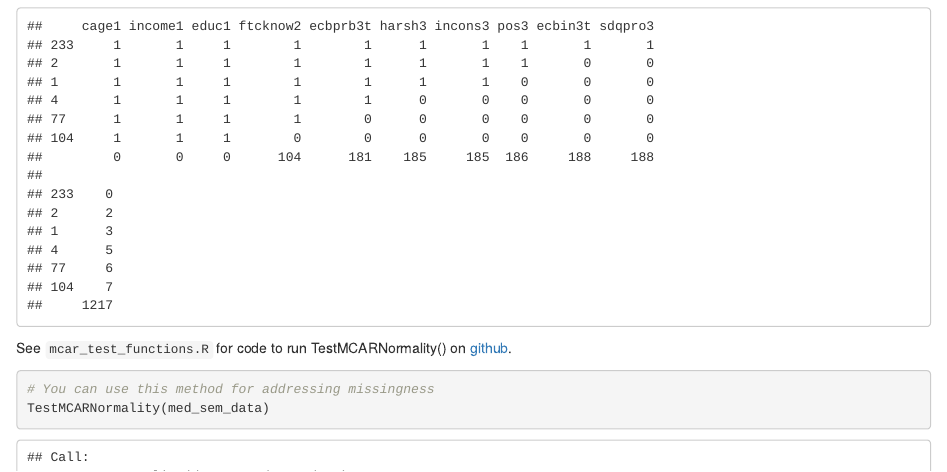
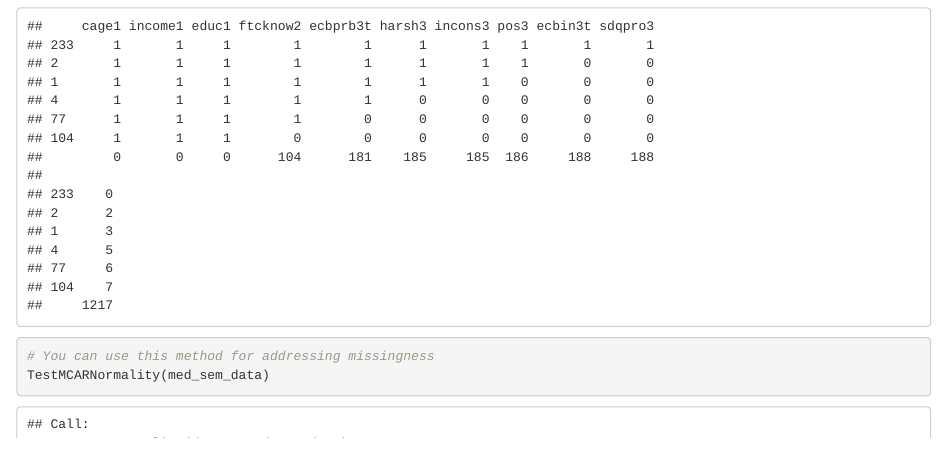
Before and after one commit to jpedroza1228/prev610_mediationmoderation, an R Markdown document (homework_2.Rmd): the page in a window 1100 px wide, from 9070 px down. Rendered offline with R 4.5, knitr and Pandoc, with nearby package versions; some code elsewhere in the file could not run offline; column names are cleaned by a stand-in for the janitor package.

Commit message:
Update homework_2.Rmd

````diff
--- a/homework_2.Rmd
+++ b/homework_2.Rmd
@@ -1031,8 +1031,6 @@ par(mfrow=c(1,1)) ##make the plot window one plot per page
 md.pattern(med_sem_data)
 ```
 
-See `mcar_test_functions.R` for code to run TestMCARNormality() on [github](https://github.com/jpedroza1228/prev610_mediationmoderation/blob/main/mcar_test_functions.R).
-
 ```{r}
 # You can use this method for addressing missingness
 TestMCARNormality(med_sem_data)
````
